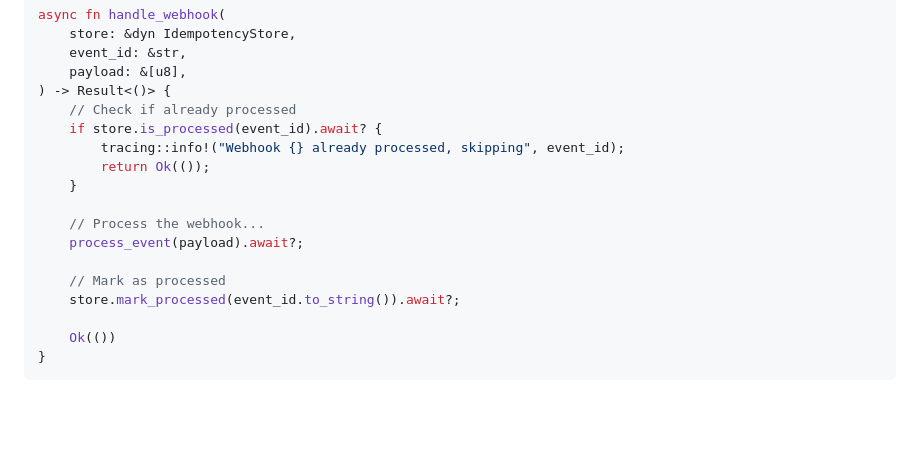
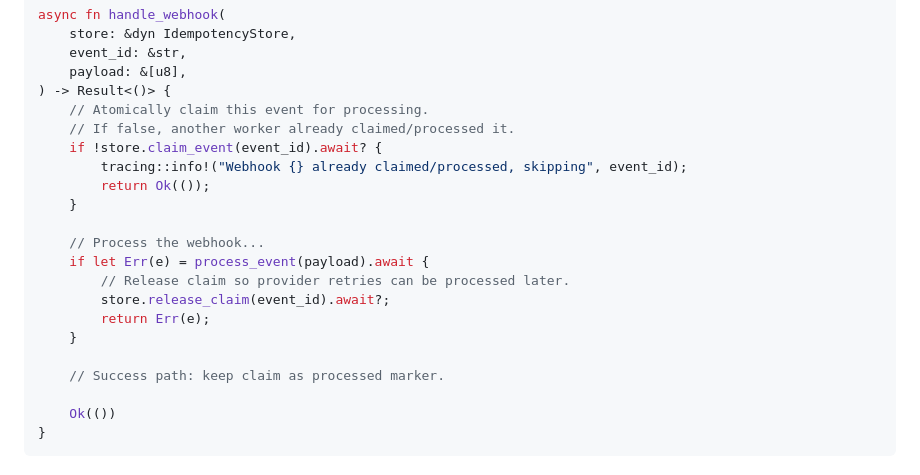
Before and after one commit to jordcodes/tideway-rs, a Markdown page: docs/webhooks.md, the part around one of its changes. Drawn GitHub-style; blank space fills up the shorter version.

```diff
--- a/docs/webhooks.md
+++ b/docs/webhooks.md
@@ -153,17 +153,21 @@ async fn handle_webhook(
     event_id: &str,
     payload: &[u8],
 ) -> Result<()> {
-    // Check if already processed
-    if store.is_processed(event_id).await? {
-        tracing::info!("Webhook {} already processed, skipping", event_id);
+    // Atomically claim this event for processing.
+    // If false, another worker already claimed/processed it.
+    if !store.claim_event(event_id).await? {
+        tracing::info!("Webhook {} already claimed/processed, skipping", event_id);
         return Ok(());
     }
 
     // Process the webhook...
-    process_event(payload).await?;
+    if let Err(e) = process_event(payload).await {
+        // Release claim so provider retries can be processed later.
+        store.release_claim(event_id).await?;
+        return Err(e);
+    }
 
-    // Mark as processed
-    store.mark_processed(event_id.to_string()).await?;
+    // Success path: keep claim as processed marker.
 
     Ok(())
 }
```
Also changed, not shown: other parts of docs/webhooks.md (+45 -13 lines).
